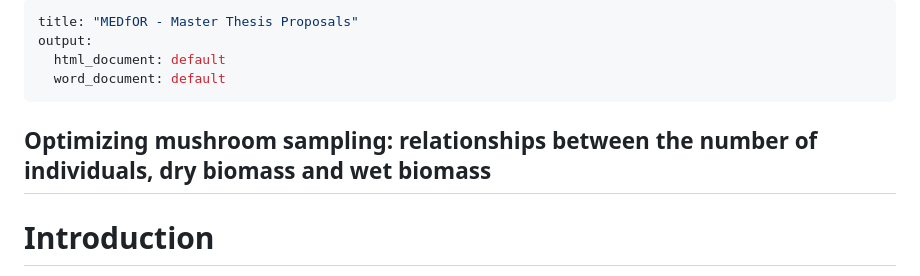
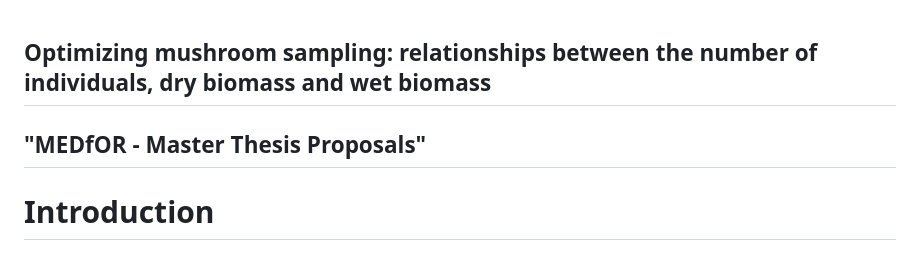
Before and after one commit to AlbertMorera/MEDfOR, a Markdown page: README.md, the part around the change. Drawn GitHub-style.

```diff
--- a/README.md
+++ b/README.md
@@ -1,11 +1,6 @@
----
-title: "MEDfOR - Master Thesis Proposals"
-output:
-  html_document: default
-  word_document: default
----
 
 ## **Optimizing mushroom sampling: relationships between the number of individuals, dry biomass and wet biomass**
+## "MEDfOR - Master Thesis Proposals"
 
 # Introduction
 
```
